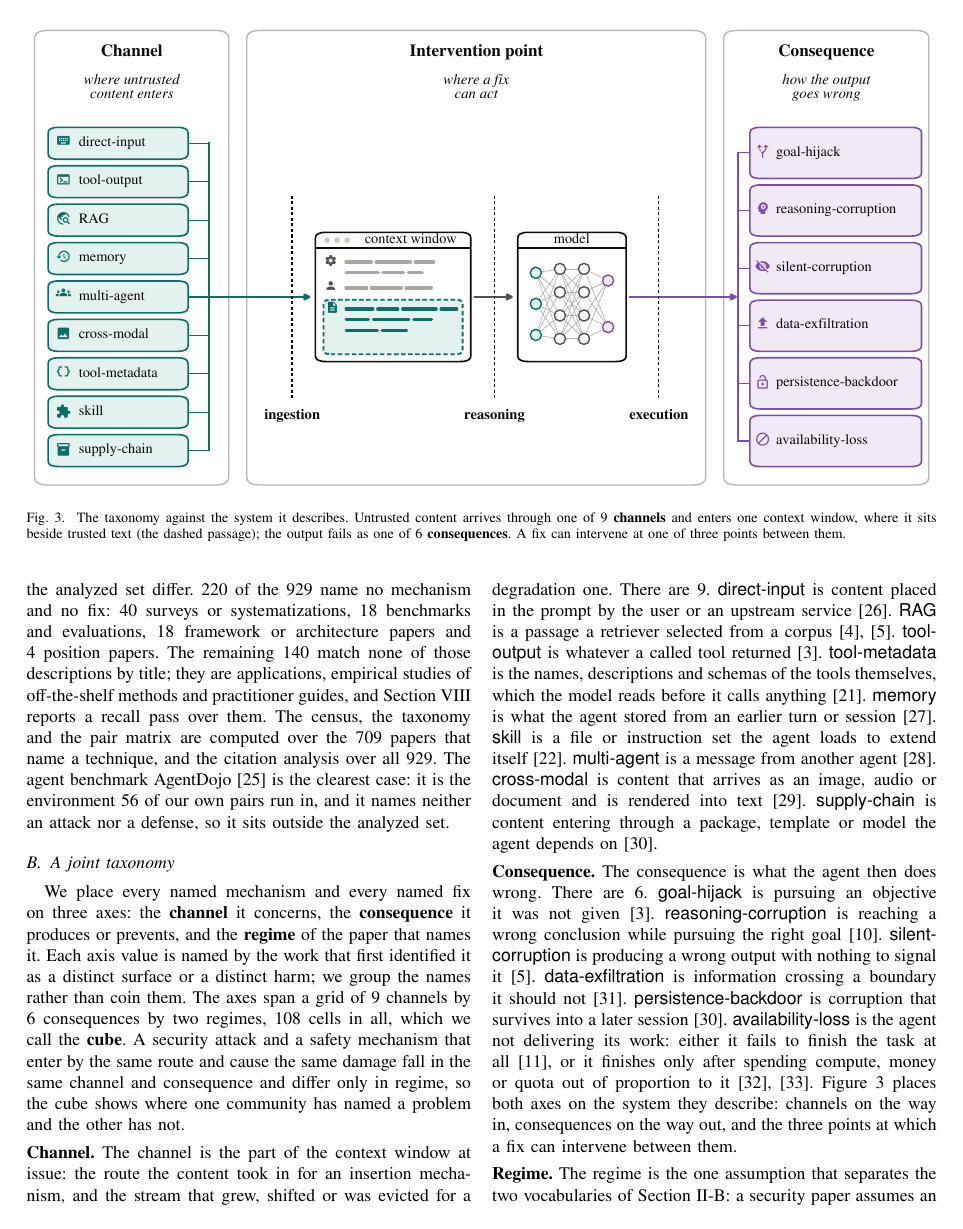
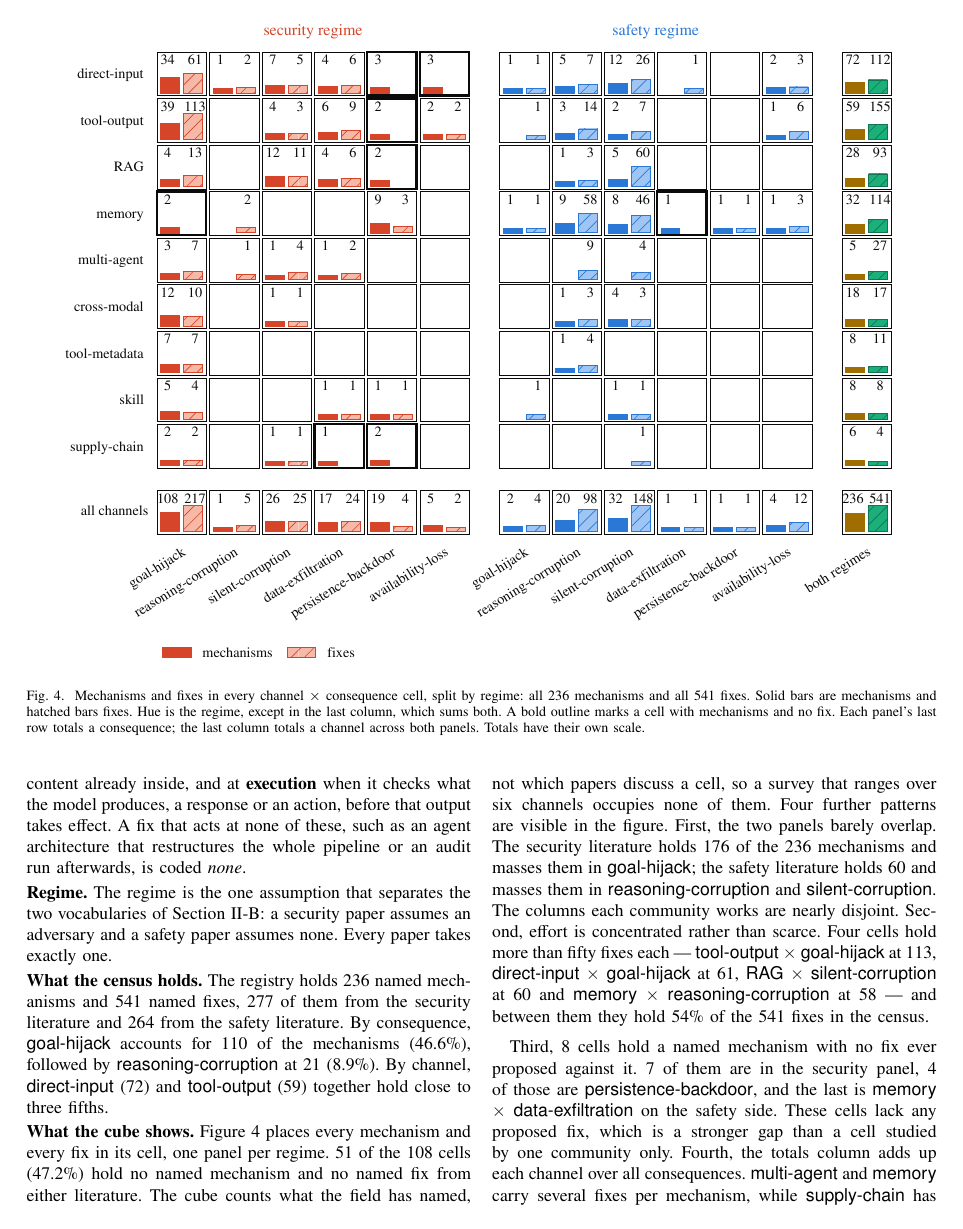
Before and after one commit to Nyamtulla/context_poison, a LaTeX paper (latex/main.tex, which reads latex/sections/03-literatures.tex): page 5 of 26 before the commit and page 6 of 26 after it. Compiled offline with pdfLaTeX.

Commit message:
Taxonomy: define the three intervention points and none

```diff
--- a/latex/sections/03-literatures.tex
+++ b/latex/sections/03-literatures.tex
@@ -123,7 +123,13 @@ only after spending compute, money or quota out of proportion to
 it~\cite{debi-2026-whispers,feiglin-2026-benchoverflow}.
 Figure~\ref{fig:pipeline} places both axes on the system they describe:
 channels on the way in, consequences on the way out, and the three points
-at which a fix can intervene between them.
+at which a fix can intervene between them. A fix acts at \textbf{ingestion}
+when it inspects or removes content before it enters the context window, at
+\textbf{reasoning} when it changes how the model weighs content already
+inside, and at \textbf{execution} when it checks what the model produces, a
+response or an action, before that output takes effect. A fix that acts at
+none of these, such as an agent architecture that restructures the whole
+pipeline or an audit run afterwards, is coded \emph{none}.
 
 \paragraph{Regime.} The regime is the one assumption that separates the two
 vocabularies of Section~\ref{sec:twovocab}: a security paper assumes an
```
